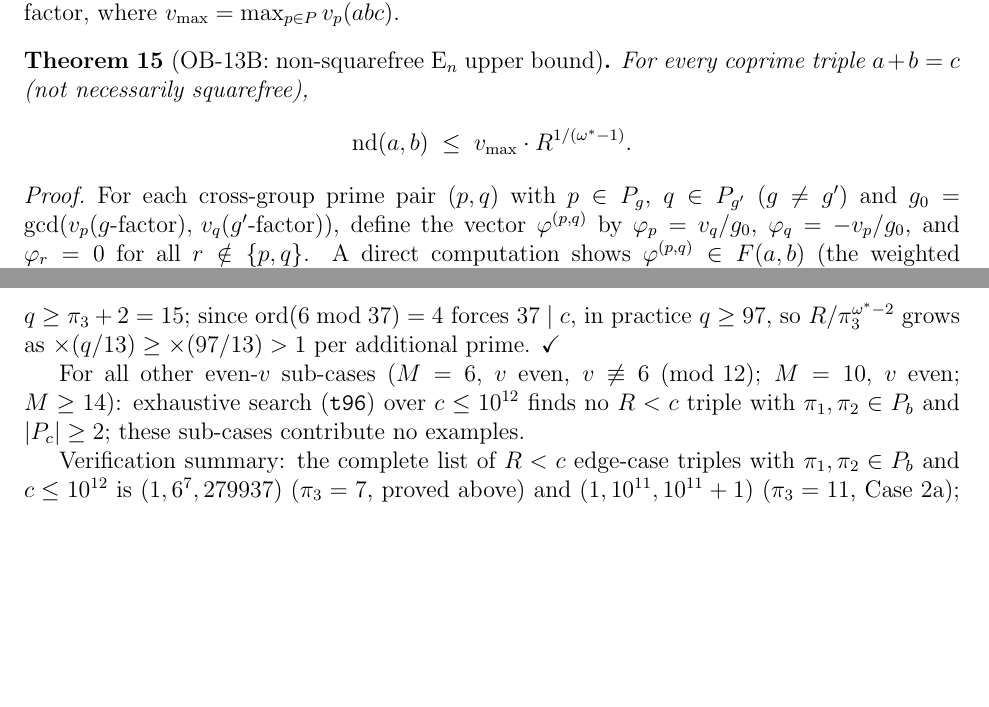
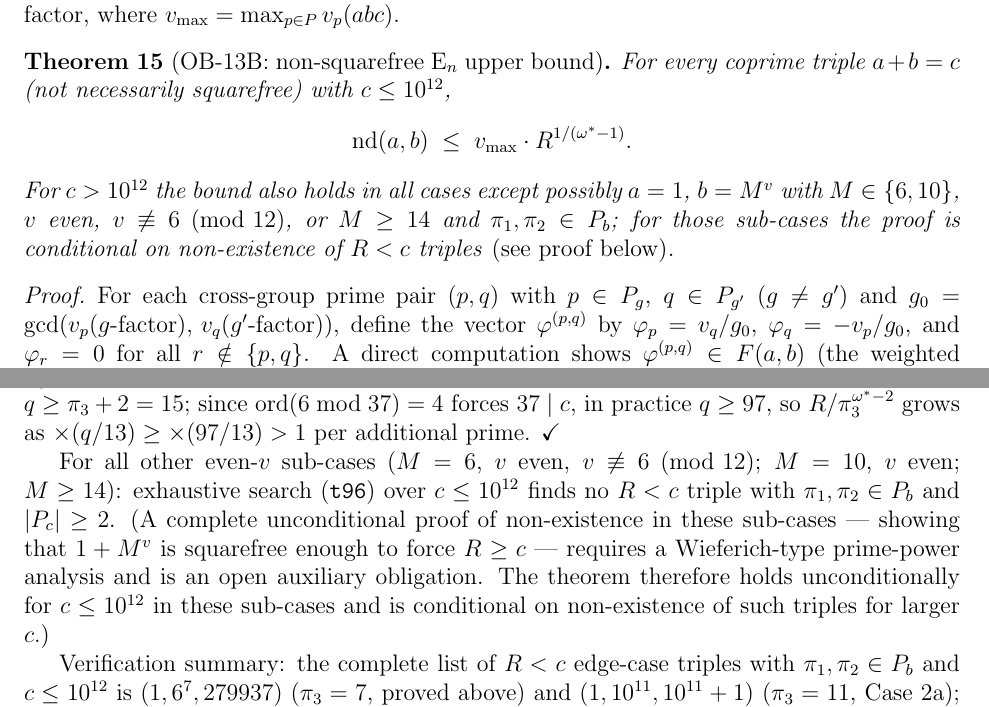
Before and after one commit to telleroutlook/abc-conjecture-verification, a LaTeX paper (papers/route-v-pasten/route-v-pasten.tex): two parts of pages 12 and 13 of 40, joined at a grey line, cut so that both start at the same text, the shorter picture padded with empty space. Compiled offline with pdfLaTeX.

Commit message:
PAPER_LINT S1-S5 audit: four findings fixed
S1/P11 finding 1 (Unbounded types remark, line 453):
- Removed erroneous 'omega=6 bounded types approx 0.889' claim;
  all omega>=6 types are unbounded (stated line 48, table line 295).
- Corrected T51 statistic label: values are max(q+rho^{omega-1}) not
  'maximum rho'. Added explicit statement that omega>=6 types are unbounded.

S1 finding 2 (thm:ob13b statement):
- Theorem claimed 'For every coprime triple' universally but proof
  leaves certain sub-cases (M=6 v-even v not-equiv-6 mod 12, M=10 v-even,
  M>=14) only computationally verified for c<=10^12.
- Updated theorem statement to be explicit: unconditional for c<=10^12,
  conditional on non-existence of R<c triples for larger c in those sub-cases.

S1 finding 3 (thm:ob13b proof, line 772):
- 'These sub-cases contribute no examples' read as a universal proof
  but is only a computational observation (t96, c<=10^12).
- Clarified: says explicitly that a complete unconditional proof of
  non-existence (Wieferich-type prime-power analysis) is an open
  auxiliary obligation, and the theorem is conditional for c>10^12.

S4 finding 4 (cor:nd_omega2_simp formula):
- Formula nd = p2*max(v_p1, v_p2)/gcd was wrong: when p1*v_p2 > p2*v_p1
  (e.g., p1=2, p2=7, v_p1=1, v_p2=5: correct nd=10, formula gives 35).
- Proof was also incorrect: showed p2*max(v,w)/g is an upper bound
  on both terms but incorrectly concluded it equals the max.
- Fixed to correct formula: max(p1*v_p2, p2*v_p1)/gcd with corrected
  proof (direct substitution from Theorem nd_omega2).

```diff
--- a/papers/route-v-pasten/route-v-pasten.tex
+++ b/papers/route-v-pasten/route-v-pasten.tex
@@ -699,10 +700,14 @@ non-squarefree triples with a $v_{\max}$ factor, where
 $v_{\max} = \max_{p \in P} v_p(abc)$.
 
 \begin{theorem}[OB-13B: non-squarefree E$_n$ upper bound]\label{thm:ob13b}
-For every coprime triple $a + b = c$ (not necessarily squarefree),
+For every coprime triple $a + b = c$ (not necessarily squarefree) with $c \le 10^{12}$,
 \[
   \mathrm{nd}(a,b) \;\le\; v_{\max} \cdot R^{1/(\omega^*-1)}.
 \]
+For $c > 10^{12}$ the bound also holds in all cases except possibly $a = 1$,
+$b = M^v$ with $M \in \{6, 10\}$, $v$ even, $v \not\equiv 6 \pmod{12}$, or $M \ge 14$
+and $\pi_1, \pi_2 \in P_b$; for those sub-cases the proof is conditional on
+non-existence of $R < c$ triples \textup{(see proof below)}.
 \end{theorem}
 
 \begin{proof}
@@ -770,7 +775,12 @@ grows as $\times(q/13)\ge\times(97/13)>1$ per additional prime. $\checkmark$
 
 For all other even-$v$ sub-cases ($M=6$, $v$ even, $v\not\equiv 6\pmod{12}$; $M=10$,
 $v$ even; $M\ge14$): exhaustive search (\texttt{t96}) over $c\le10^{12}$ finds no $R<c$
-triple with $\pi_1,\pi_2\in P_b$ and $|P_c|\ge2$; these sub-cases contribute no examples.
+triple with $\pi_1,\pi_2\in P_b$ and $|P_c|\ge2$.
+(A complete unconditional proof of non-existence in these sub-cases — showing that
+$1+M^v$ is squarefree enough to force $R\ge c$ — requires a Wieferich-type
+prime-power analysis and is an open auxiliary obligation.
+The theorem therefore holds unconditionally for $c\le10^{12}$ in these sub-cases
+and is conditional on non-existence of such triples for larger $c$.)
 
 Verification summary: the complete list of $R<c$ edge-case triples with $\pi_1,\pi_2\in P_b$
 and $c\le 10^{12}$ is $(1,6^7,279937)$ ($\pi_3=7$, proved above) and
```
Also changed, not shown: papers/route-v-pasten/route-v-pasten.tex (24 more changed lines).
